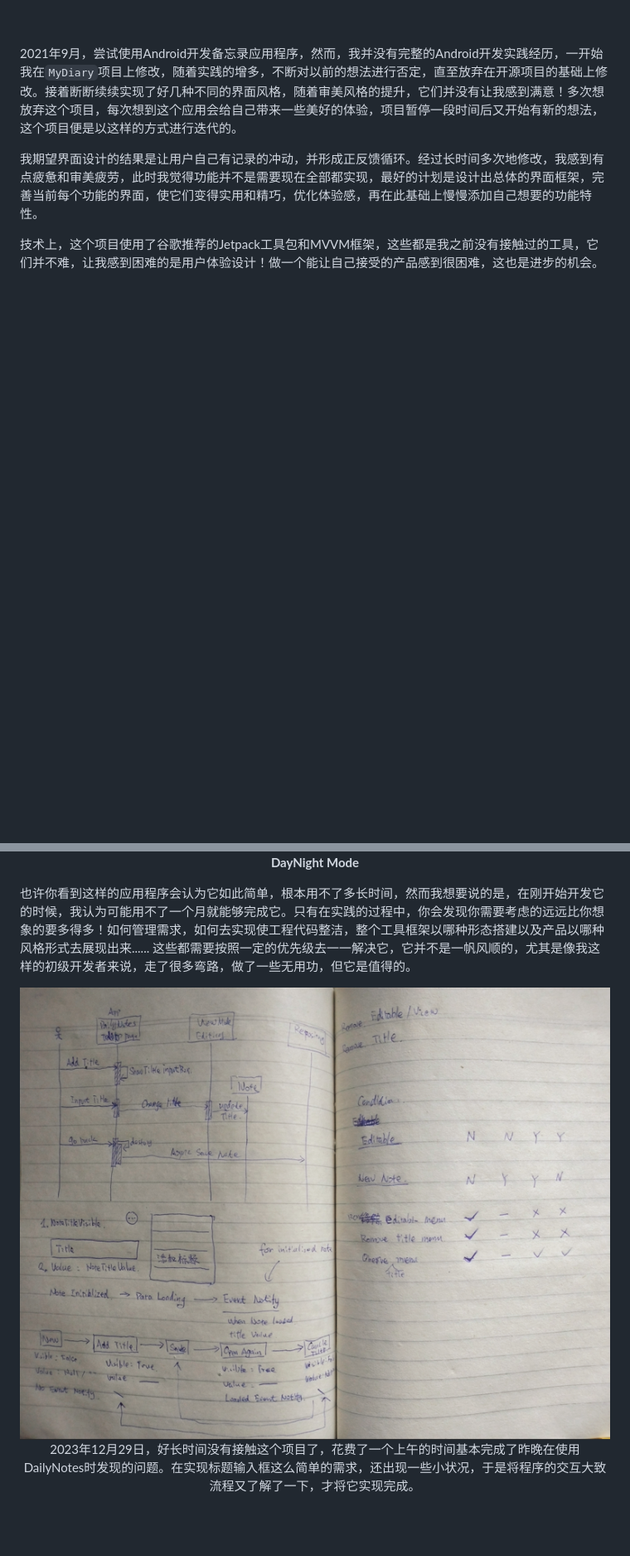
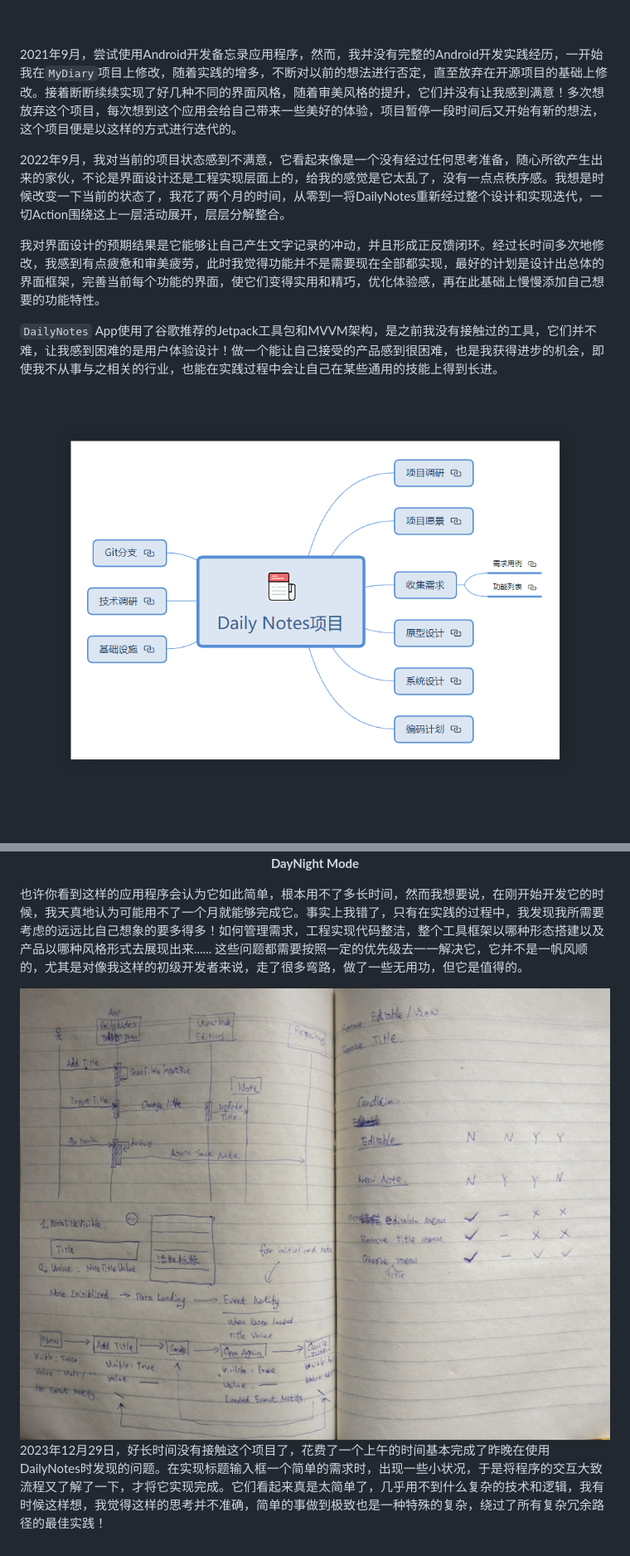
Before and after one commit to milylg/milylg.github.io, a Markdown page: Story.md, 2 parts joined by grey strips. Shown: that part at 83% size. Rendered like a GitHub page; pictures changed too: Story/image-20240403133617371.png (added); blank space fills up the shorter version.

```diff
--- a/Story.md
+++ b/Story.md
@@ -75,14 +76,22 @@
 
 2021年9月，尝试使用Android开发备忘录应用程序，然而，我并没有完整的Android开发实践经历，一开始我在`MyDiary`项目上修改，随着实践的增多，不断对以前的想法进行否定，直至放弃在开源项目的基础上修改。接着断断续续实现了好几种不同的界面风格，随着审美风格的提升，它们并没有让我感到满意！多次想放弃这个项目，每次想到这个应用会给自己带来一些美好的体验，项目暂停一段时间后又开始有新的想法，这个项目便是以这样的方式进行迭代的。
 
-我期望界面设计的结果是让用户自己有记录的冲动，并形成正反馈循环。经过长时间多次地修改，我感到有点疲惫和审美疲劳，此时我觉得功能并不是需要现在全部都实现，最好的计划是设计出总体的界面框架，完善当前每个功能的界面，使它们变得实用和精巧，优化体验感，再在此基础上慢慢添加自己想要的功能特性。
+2022年9月，我对当前的项目状态感到不满意，它看起来像是一个没有经过任何思考准备，随心所欲产生出来的家伙，不论是界面设计还是工程实现层面上的，给我的感觉是它太乱了，没有一点点秩序感。我想是时候改变一下当前的状态了，我花了两个月的时间，从零到一将DailyNotes重新经过整个设计和实现迭代，一切Action围绕这上一层活动展开，层层分解整合。
 
-技术上，这个项目使用了谷歌推荐的Jetpack工具包和MVVM框架，这些都是我之前没有接触过的工具，它们并不难，让我感到困难的是用户体验设计！做一个能让自己接受的产品感到很困难，这也是进步的机会。
+我对界面设计的预期结果是它能够让自己产生文字记录的冲动，并且形成正反馈闭环。经过长时间多次地修改，我感到有点疲惫和审美疲劳，此时我觉得功能并不是需要现在全部都实现，最好的计划是设计出总体的界面框架，完善当前每个功能的界面，使它们变得实用和精巧，优化体验感，再在此基础上慢慢添加自己想要的功能特性。
+
+`DailyNotes` App使用了谷歌推荐的Jetpack工具包和MVVM架构，是之前我没有接触过的工具，它们并不难，让我感到困难的是用户体验设计！做一个能让自己接受的产品感到很困难，也是我获得进步的机会，即使我不从事与之相关的行业，也能在实践过程中会让自己在某些通用的技能上得到长进。
+
+![image-20240403133617371](Story/image-20240403133617371.png)
 
 <div><br><center><img src="Story/Screenshot_20231004_125617.jpg" style="zoom:50%;"><img src="Story/Screenshot_20231004_203213.jpg" style="zoom:50%;"></center></div><center><p><b>DayNight Mode</b></p></center>
 
-也许你看到这样的应用程序会认为它如此简单，根本用不了多长时间，然而我想要说的是，在刚开始开发它的时候，我认为可能用不了一个月就能够完成它。只有在实践的过程中，你会发现你需要考虑的远远比你想象的要多得多！如何管理需求，如何去实现使工程代码整洁，整个工具框架以哪种形态搭建以及产品以哪种风格形式去展现出来...... 这些都需要按照一定的优先级去一一解决它，它并不是一帆风顺的，尤其是像我这样的初级开发者来说，走了很多弯路，做了一些无用功，但它是值得的。
+也许你看到这样的应用程序会认为它如此简单，根本用不了多长时间，然而我想要说，在刚开始开发它的时候，我天真地认为可能用不了一个月就能够完成它。事实上我错了，只有在实践的过程中，我发现我所需要考虑的远远比自己想象的要多得多！如何管理需求，工程实现代码整洁，整个工具框架以哪种形态搭建以及产品以哪种风格形式去展现出来...... 这些问题都需要按照一定的优先级去一一解决它，它并不是一帆风顺的，尤其是对像我这样的初级开发者来说，走了很多弯路，做了一些无用功，但它是值得的。
 
 
 
-<div><center><img src="Story/image-20231231105839552.png" style="zoom:90%;"></center><center><p style="width:60%">2023年12月29日，好长时间没有接触这个项目了，花费了一个上午的时间基本完成了昨晚在使用DailyNotes时发现的问题。在实现标题输入框这么简单的需求，还出现一些小状况，于是将程序的交互大致流程又了解了一下，才将它实现完成。</p></center></div>
+<div><center><img src="Story/image-20231231105839552.png" style="zoom:90%;"></center></div>
+
+
+
+2023年12月29日，好长时间没有接触这个项目了，花费了一个上午的时间基本完成了昨晚在使用DailyNotes时发现的问题。在实现标题输入框一个简单的需求时，出现一些小状况，于是将程序的交互大致流程又了解了一下，才将它实现完成。它们看起来真是太简单了，几乎用不到什么复杂的技术和逻辑，我有时候这样想，我觉得这样的思考并不准确，简单的事做到极致也是一种特殊的复杂，绕过了所有复杂冗余路径的最佳实践！
```
Also changed, not shown: other parts of Story.md (+9 -8 lines), Articles/20231126.md (+17 -1 lines), 3 other files.
